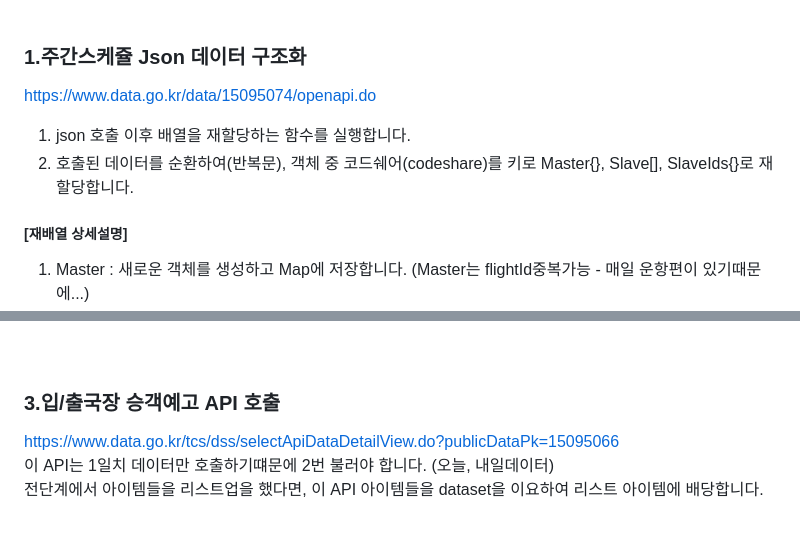
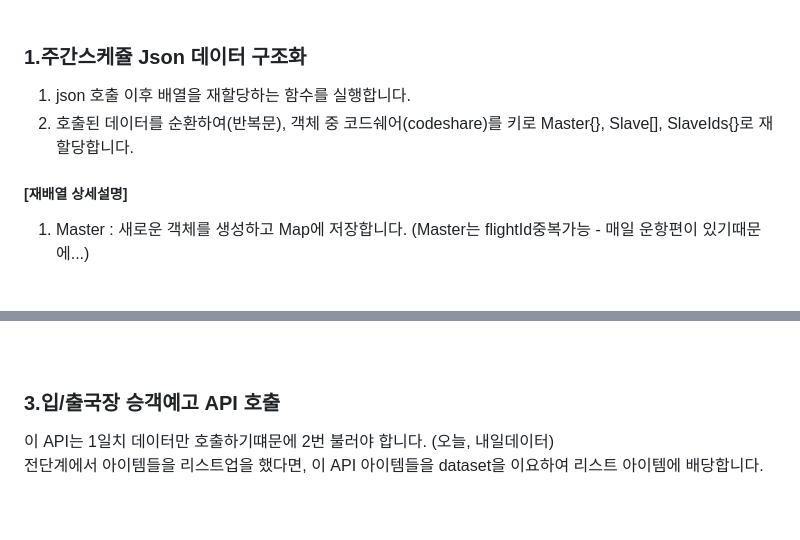
Before and after one commit to shining-jung/icn, a Markdown page: readme.md, 2 parts joined by grey strips. Drawn GitHub-style; blank space fills up the shorter version.

```diff
--- a/readme.md
+++ b/readme.md
@@ -51,14 +51,10 @@
 개발도중 코드쉐어 항공편이 여러개 노출되는 현상을 발견하였고, 로드 후 json 배열을 Master와 Slave로 재할당하는 로직을 나중에 추가했습니다.
 <br><br>
 ### 1.주간스케쥴 Json 데이터 구조화
-
-https://www.data.go.kr/data/15095074/openapi.do <br>
-
 1. json 호출 이후 배열을 재할당하는 함수를 실행합니다.<br>
 2. 호출된 데이터를 순환하여(반복문), 객체 중 코드쉐어(codeshare)를 키로 Master{}, Slave[], SlaveIds{}로 재할당합니다.<br>
 
 ##### [재배열 상세설명]
-
 1.  Master : 새로운 객체를 생성하고 Map에 저장합니다. (Master는 flightId중복가능 - 매일 운항편이 있기때문에...)<br>
 2.  Slave : masterflightid(코스쉐어 마스터의 편명)값을 키로 Master의 flightId와 일치하는 항목을 찾아 Slave 중복방지를 하고 Slave배열에 할당합니다.<br>
 3.  Slave 중복검사 - 1번의 재할당된 배열을 반복문으로 검사해서 Slave의 flightId가 SlaveIds에 없는경우에만 배열에 추가 하고 SlaveIds 에도 추가합니다.<br>
@@ -146,8 +141,6 @@ const pageData = (data, page, pageSize, day) => {
 3. pagenation을 만드는 함수를 실행합니다.<br>
 <br><br>
 ### 3.입/출국장 승객예고 API 호출
-
-https://www.data.go.kr/tcs/dss/selectApiDataDetailView.do?publicDataPk=15095066<br>
 이 API는 1일치 데이터만 호출하기떄문에 2번 불러야 합니다. (오늘, 내일데이터)<br>
 전단계에서 아이템들을 리스트업을 했다면, 이 API 아이템들을 dataset을 이요하여 리스트 아이템에 배당합니다.
 
```
Also changed, not shown: other parts of readme.md (+0 -2 lines).
